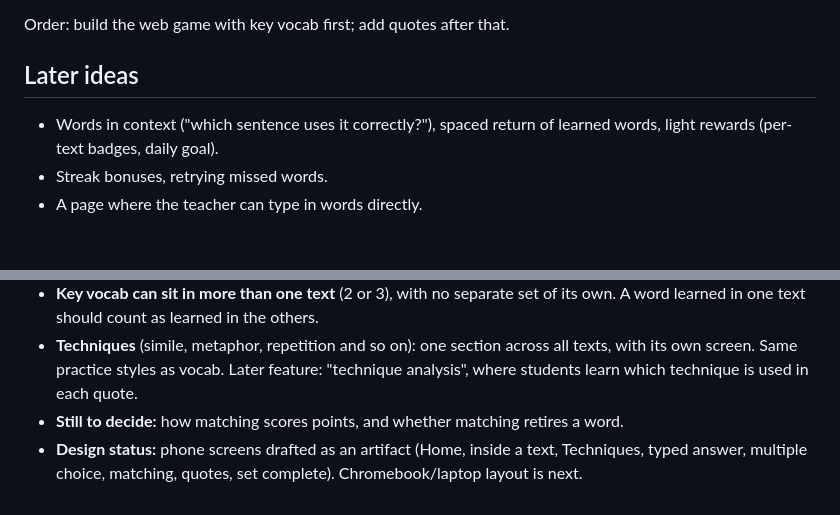
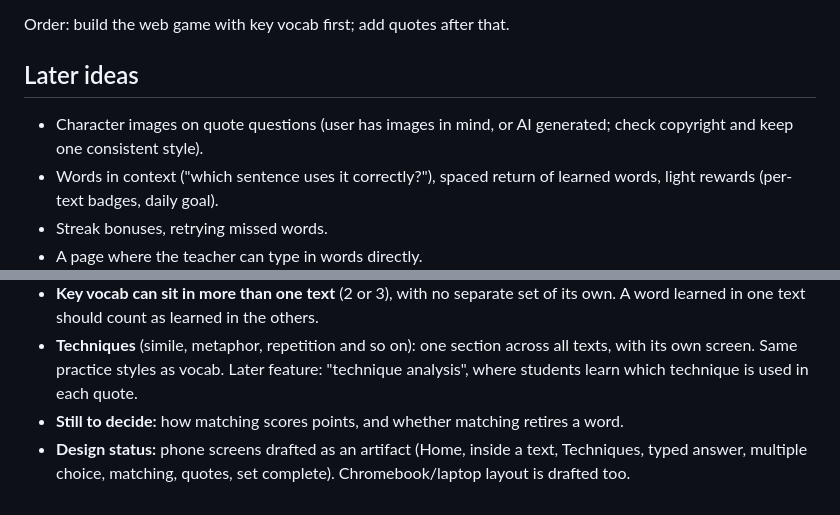
Before and after one commit to gca-revise/gca-revise.github.io, a Markdown page: plan.md, 2 parts joined by grey strips. Rendered like a GitHub page; blank space fills up the shorter version.

```diff
--- a/plan.md
+++ b/plan.md
@@ -40,6 +40,7 @@ Focus on three things:
 Order: build the web game with key vocab first; add quotes after that.
 
 ## Later ideas
+- Character images on quote questions (user has images in mind, or AI generated; check copyright and keep one consistent style).
 - Words in context ("which sentence uses it correctly?"), spaced return of learned words, light rewards (per-text badges, daily goal).
 - Streak bonuses, retrying missed words.
 - A page where the teacher can type in words directly.
@@ -63,4 +64,4 @@ Order: build the web game with key vocab first; add quotes after that.
 - **Key vocab can sit in more than one text** (2 or 3), with no separate set of its own. A word learned in one text should count as learned in the others.
 - **Techniques** (simile, metaphor, repetition and so on): one section across all texts, with its own screen. Same practice styles as vocab. Later feature: "technique analysis", where students learn which technique is used in each quote.
 - **Still to decide:** how matching scores points, and whether matching retires a word.
-- **Design status:** phone screens drafted as an artifact (Home, inside a text, Techniques, typed answer, multiple choice, matching, quotes, set complete). Chromebook/laptop layout is next.
+- **Design status:** phone screens drafted as an artifact (Home, inside a text, Techniques, typed answer, multiple choice, matching, quotes, set complete). Chromebook/laptop layout is drafted too.
```
Also changed, not shown: handoff.md (+5 -2 lines).
